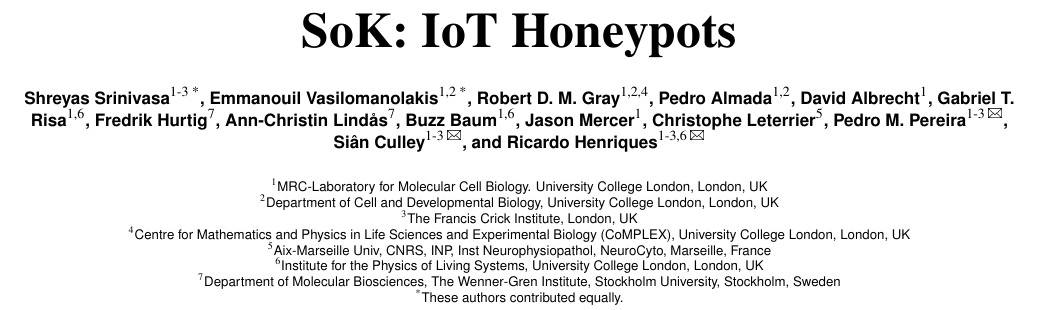
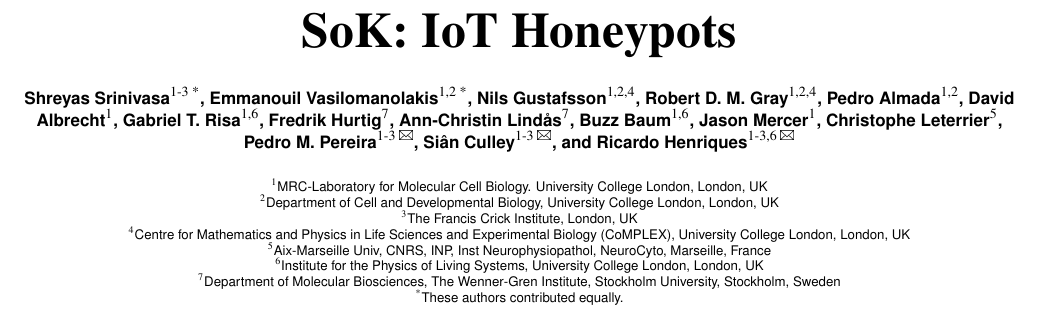
Before and after one commit to sastry17/ARES2020, a LaTeX document (SoK _ IoT Honeypots/00_Article_Merge.tex, which reads SoK _ IoT Honeypots/01_Article_MainText.tex): part of page 1 of 11, cut so that both start at the same text. Compiled offline with pdfLaTeX.

Commit message:
Update 01_Article_MainText.tex

```diff
--- a/SoK _ IoT Honeypots/01_Article_MainText.tex
+++ b/SoK _ IoT Honeypots/01_Article_MainText.tex
@@ -10,7 +10,7 @@
 % Use letters for affiliations, numbers to show equal authorship (if applicable) and to indicate the corresponding author
 \author[1-3\space *]{Shreyas Srinivasa}
 \author[1,2\space *]{Emmanouil Vasilomanolakis}
-%\author[1,2,4]{Nils Gustafsson}
+\author[1,2,4]{Nils Gustafsson}
 \author[1,2,4]{Robert D. M. Gray}
 \author[1,2]{Pedro Almada}
 \author[1]{David Albrecht}
```
